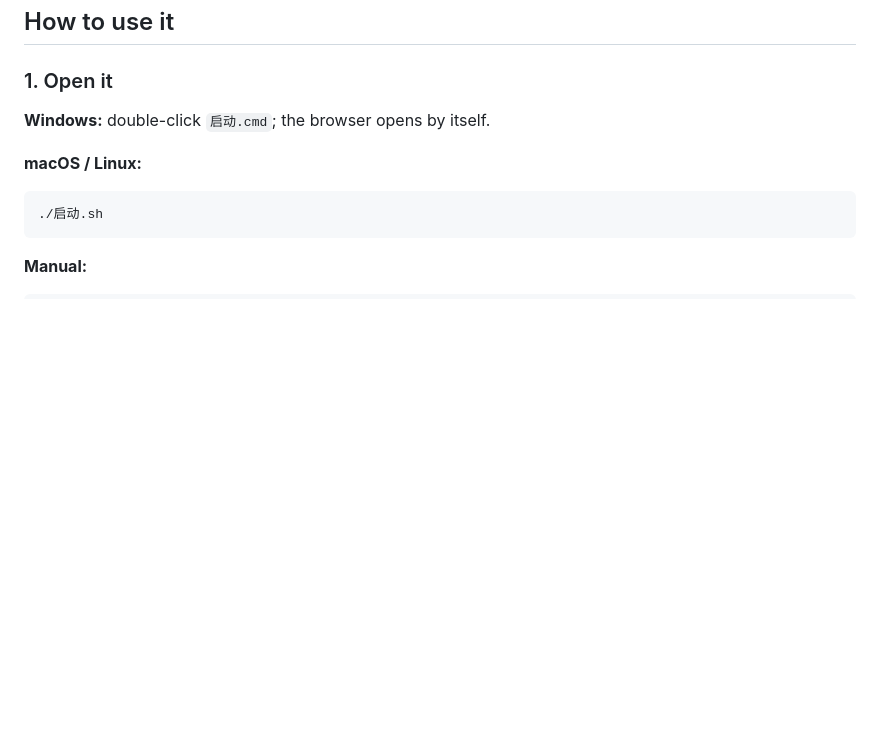
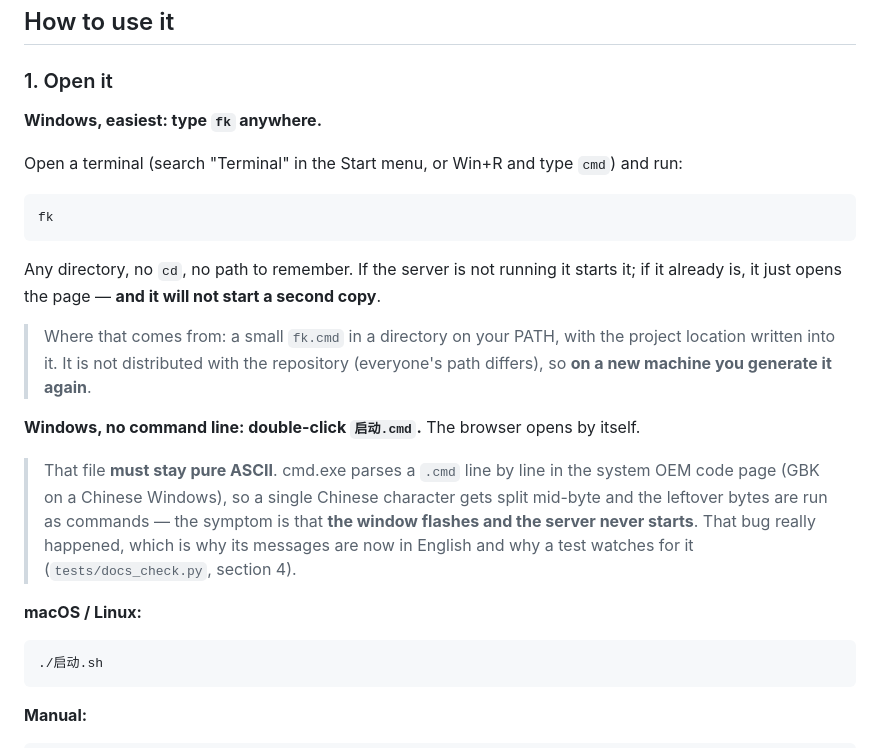
Before and after one commit to luluxiuc/Franklin-Writing, a Markdown page: docs/design/user-guide.en.md, the part around the change. Drawn GitHub-style; blank space fills up the shorter version.

````diff
--- a/docs/design/user-guide.en.md
+++ b/docs/design/user-guide.en.md
@@ -12,7 +12,22 @@ Web UI, running on your own machine. All data stays local. Only one step — "su
 
 ### 1. Open it
 
-**Windows:** double-click `启动.cmd`; the browser opens by itself.
+**Windows, easiest: type `fk` anywhere.**
+
+Open a terminal (search "Terminal" in the Start menu, or Win+R and type `cmd`) and run:
+
+```
+fk
+```
+
+Any directory, no `cd`, no path to remember. If the server is not running it starts it; if it already is, it just opens the page — **and it will not start a second copy**.
+
+> Where that comes from: a small `fk.cmd` in a directory on your PATH, with the project location written into it.
+> It is not distributed with the repository (everyone's path differs), so **on a new machine you generate it again**.
+
+**Windows, no command line: double-click `启动.cmd`.** The browser opens by itself.
+
+> That file **must stay pure ASCII**. cmd.exe parses a `.cmd` line by line in the system OEM code page (GBK on a Chinese Windows), so a single Chinese character gets split mid-byte and the leftover bytes are run as commands — the symptom is that **the window flashes and the server never starts**. That bug really happened, which is why its messages are now in English and why a test watches for it (`tests/docs_check.py`, section 4).
 
 **macOS / Linux:**
 
````
Also changed, not shown: docs/设计/工具使用说明.md (+19 -1 lines).
